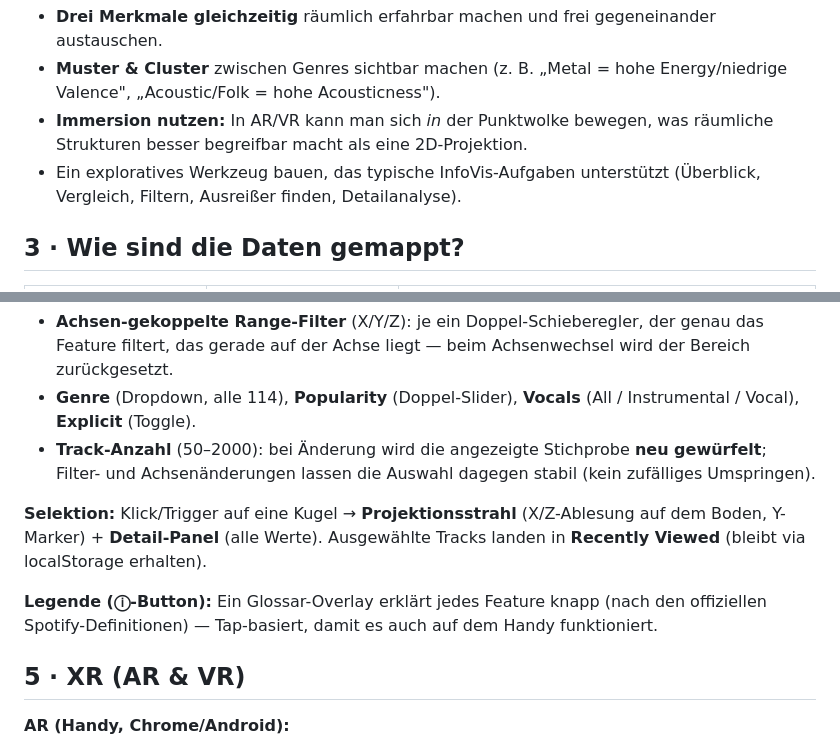
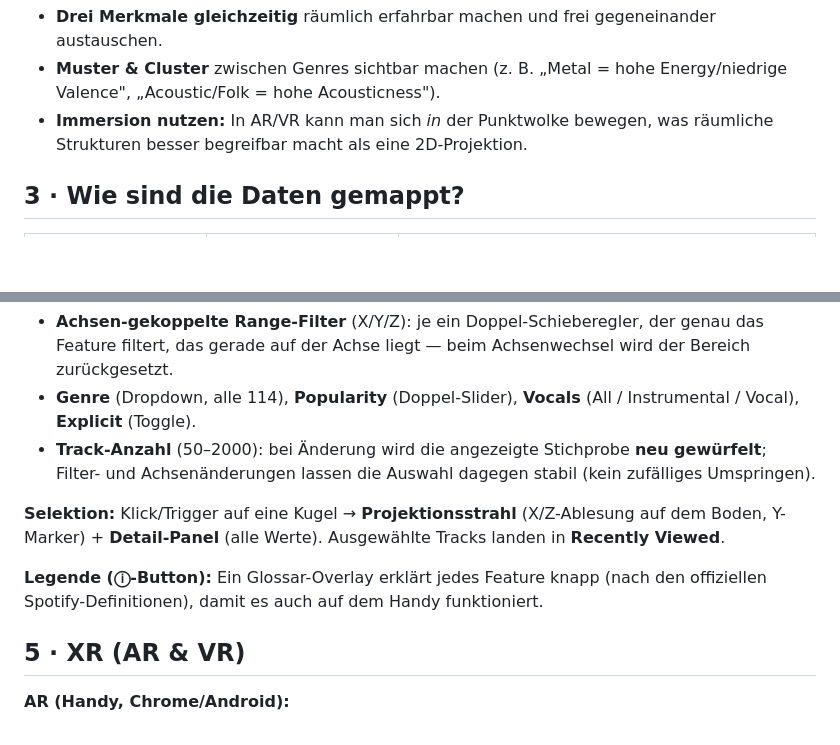
Before and after one commit to Freitag9/InfoVisDataVisualizer, a Markdown page: README.md, 2 parts joined by grey strips. GitHub-like rendering; blank space fills up the shorter version.

```diff
--- a/README.md
+++ b/README.md
@@ -25,7 +25,6 @@ Spotify-Audio-Features spannen einen **hochdimensionalen Merkmalsraum** auf. Kla
 - **Drei Merkmale gleichzeitig** räumlich erfahrbar machen und frei gegeneinander austauschen.
 - **Muster & Cluster** zwischen Genres sichtbar machen (z. B. „Metal = hohe Energy/niedrige Valence", „Acoustic/Folk = hohe Acousticness").
 - **Immersion nutzen:** In AR/VR kann man sich *in* der Punktwolke bewegen, was räumliche Strukturen besser begreifbar macht als eine 2D-Projektion.
-- Ein exploratives Werkzeug bauen, das typische InfoVis-Aufgaben unterstützt (Überblick, Vergleich, Filtern, Ausreißer finden, Detailanalyse).
 
 ## 3 · Wie sind die Daten gemappt?
 
@@ -51,9 +50,9 @@ Spotify-Audio-Features spannen einen **hochdimensionalen Merkmalsraum** auf. Kla
 - **Genre** (Dropdown, alle 114), **Popularity** (Doppel-Slider), **Vocals** (All / Instrumental / Vocal), **Explicit** (Toggle).
 - **Track-Anzahl** (50–2000): bei Änderung wird die angezeigte Stichprobe **neu gewürfelt**; Filter- und Achsenänderungen lassen die Auswahl dagegen stabil (kein zufälliges Umspringen).
 
-**Selektion:** Klick/Trigger auf eine Kugel → **Projektionsstrahl** (X/Z-Ablesung auf dem Boden, Y-Marker) + **Detail-Panel** (alle Werte). Ausgewählte Tracks landen in **Recently Viewed** (bleibt via localStorage erhalten).
+**Selektion:** Klick/Trigger auf eine Kugel → **Projektionsstrahl** (X/Z-Ablesung auf dem Boden, Y-Marker) + **Detail-Panel** (alle Werte). Ausgewählte Tracks landen in **Recently Viewed**.
 
-**Legende (ⓘ-Button):** Ein Glossar-Overlay erklärt jedes Feature knapp (nach den offiziellen Spotify-Definitionen) — Tap-basiert, damit es auch auf dem Handy funktioniert.
+**Legende (ⓘ-Button):** Ein Glossar-Overlay erklärt jedes Feature knapp (nach den offiziellen Spotify-Definitionen), damit es auch auf dem Handy funktioniert.
 
 ## 5 · XR (AR & VR)
 
```
Also changed, not shown: other parts of README.md (+5 -29 lines).
